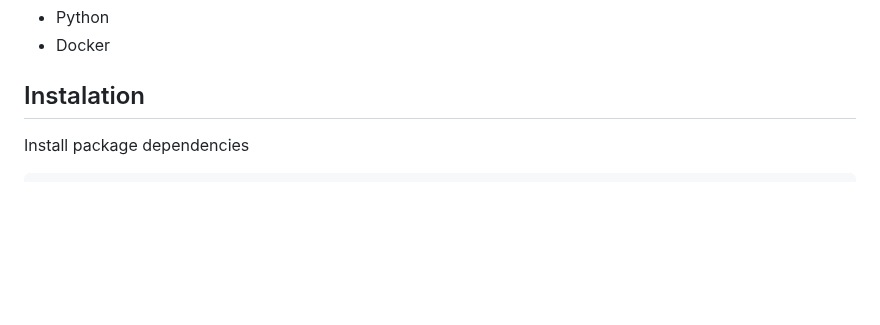
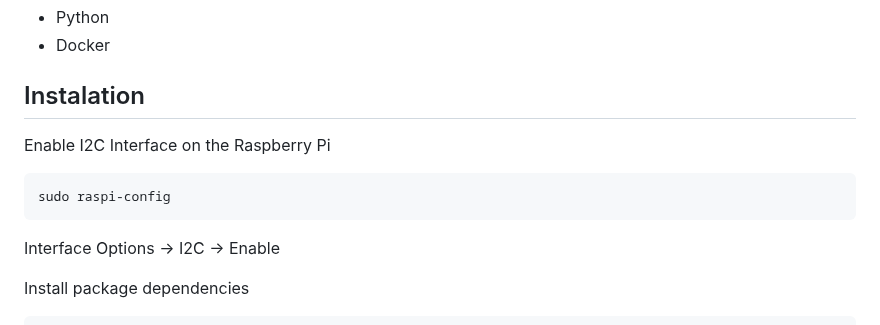
Before and after one commit to LuisFelipe2204/camara-fenotipado, a Markdown page: README.md, the part around the change. GitHub-like rendering; blank space fills up the shorter version.

Commit message:
Update README instalation

````diff
--- a/README.md
+++ b/README.md
@@ -14,6 +14,14 @@ The system has its own Dashboard that can be accessed locally by the raspberry f
 - Docker
 
 ## Instalation
+
+Enable I2C Interface on the Raspberry Pi
+
+```
+sudo raspi-config
+```
+
+Interface Options -> I2C -> Enable
 
 Install package dependencies
 
````
